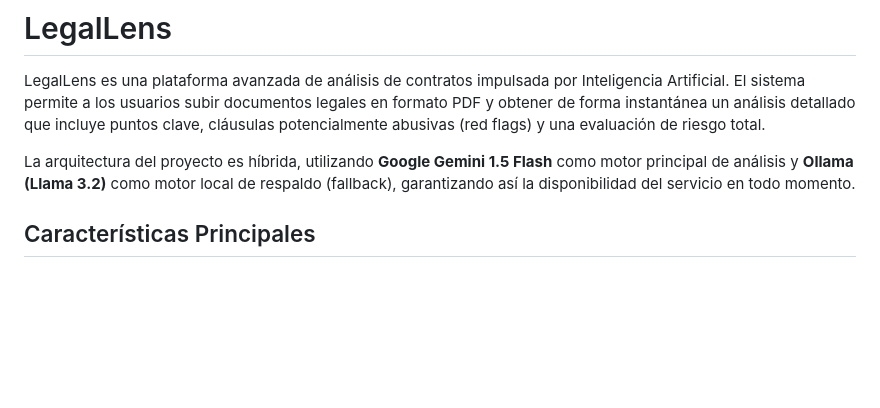
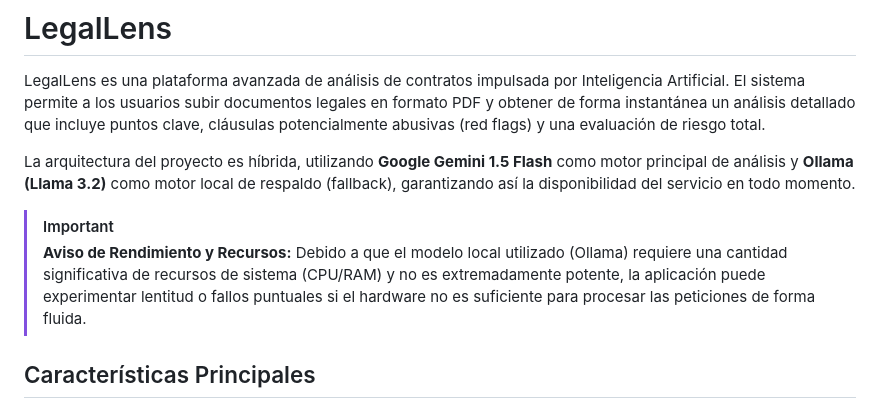
Before and after one commit to sergiorg03/LegalLens, a Markdown page: README.md, the part around the change. Rendered like a GitHub page; blank space fills up the shorter version.

Commit message:
DOCS: MOdificado el README

```diff
--- a/README.md
+++ b/README.md
@@ -3,6 +3,9 @@
 LegalLens es una plataforma avanzada de análisis de contratos impulsada por Inteligencia Artificial. El sistema permite a los usuarios subir documentos legales en formato PDF y obtener de forma instantánea un análisis detallado que incluye puntos clave, cláusulas potencialmente abusivas (red flags) y una evaluación de riesgo total.
 
 La arquitectura del proyecto es híbrida, utilizando **Google Gemini 1.5 Flash** como motor principal de análisis y **Ollama (Llama 3.2)** como motor local de respaldo (fallback), garantizando así la disponibilidad del servicio en todo momento.
+
+> [!IMPORTANT]
+> **Aviso de Rendimiento y Recursos:** Debido a que el modelo local utilizado (Ollama) requiere una cantidad significativa de recursos de sistema (CPU/RAM) y no es extremadamente potente, la aplicación puede experimentar lentitud o fallos puntuales si el hardware no es suficiente para procesar las peticiones de forma fluida.
 
 ## Características Principales
 
```
